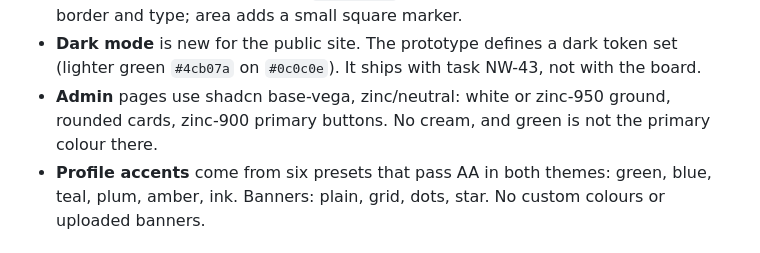
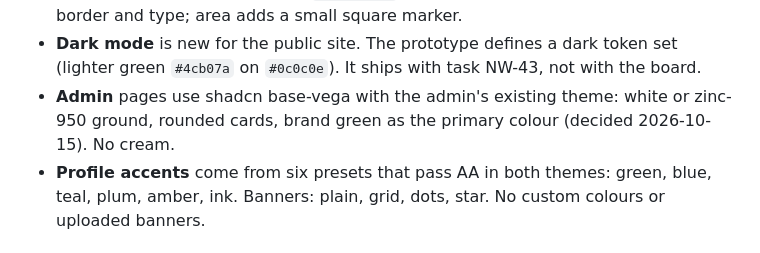
Before and after one commit to Novawerk/novawerk-workspace, a Markdown page: docs/contributor-board-design.md, the part around the change. Rendered like a GitHub page.

Commit message:
Docs: the admin keeps brand green as its primary colour (#17)
Signed-off-by: Haodong Ju <juhaodong@gmail.com>
Co-authored-by: Claude Opus 5.5 <noreply@anthropic.com>

```diff
--- a/docs/contributor-board-design.md
+++ b/docs/contributor-board-design.md
@@ -95,8 +95,8 @@ admin.novawerk.io  (members only; new sidebar groups)
   and type; area adds a small square marker.
 - **Dark mode** is new for the public site. The prototype defines a dark token set (lighter
   green `#4cb07a` on `#0c0c0e`). It ships with task NW-43, not with the board.
-- **Admin** pages use shadcn base-vega, zinc/neutral: white or zinc-950 ground, rounded cards,
-  zinc-900 primary buttons. No cream, and green is not the primary colour there.
+- **Admin** pages use shadcn base-vega with the admin's existing theme: white or zinc-950
+  ground, rounded cards, brand green as the primary colour (decided 2026-10-15). No cream.
 - **Profile accents** come from six presets that pass AA in both themes: green, blue, teal, plum,
   amber, ink. Banners: plain, grid, dots, star. No custom colours or uploaded banners.
 
```
